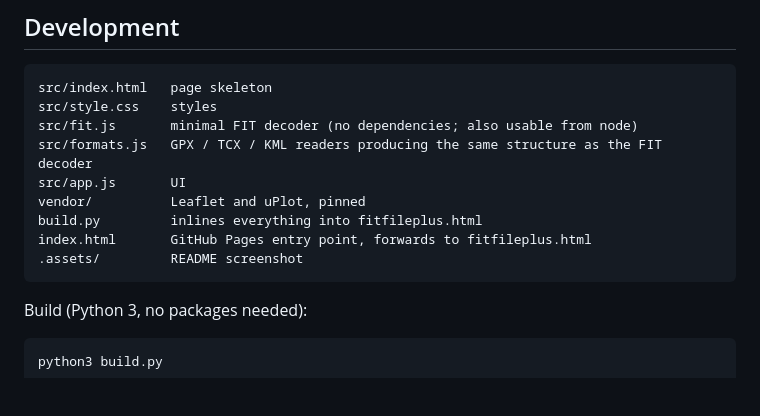
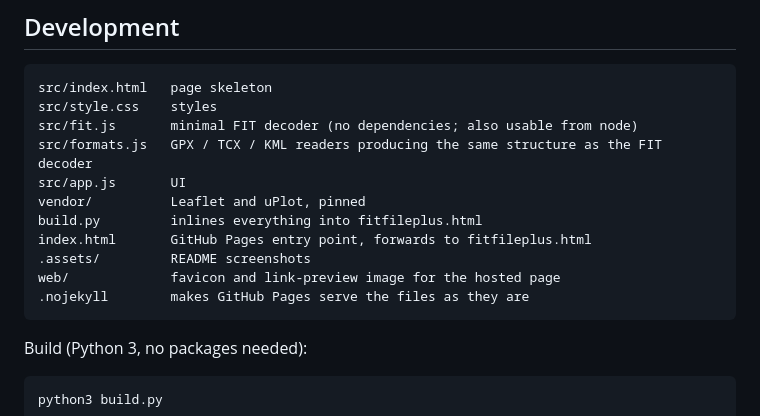
Before and after one commit to mandulaj/FitFilePlus, a Markdown page: README.md, the part around the change. Drawn GitHub-style; blank space fills up the shorter version.

````diff
--- a/README.md
+++ b/README.md
@@ -90,7 +90,9 @@ src/app.js       UI
 vendor/          Leaflet and uPlot, pinned
 build.py         inlines everything into fitfileplus.html
 index.html       GitHub Pages entry point, forwards to fitfileplus.html
-.assets/         README screenshot
+.assets/         README screenshots
+web/             favicon and link-preview image for the hosted page
+.nojekyll        makes GitHub Pages serve the files as they are
 ```
 
 Build (Python 3, no packages needed):
````
Also changed, not shown: web/apple-touch-icon.png (added), web/og.png (added), 5 other files.
